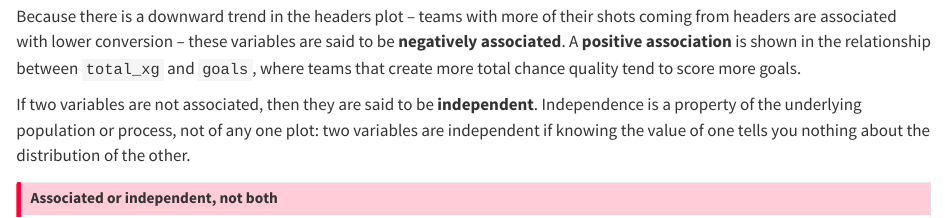
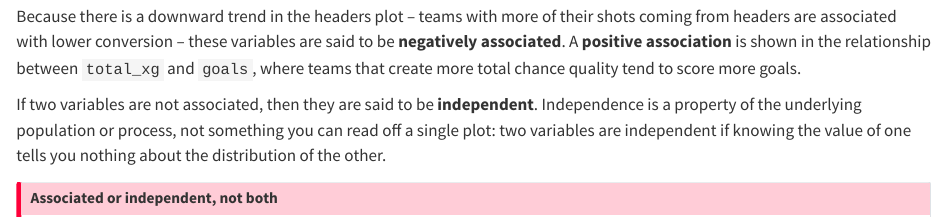
Before and after one commit to data-for-good-concepts/introduction-to-modern-statistics-for-football-scouting, a Quarto document (01-data-hello.qmd): the page in a window 1100 px wide, from 12730 px down. Rendered offline with R 4.5, knitr and Pandoc in place of Quarto, with nearby package versions; long lines of code are wrapped.

Commit message:
Reword ch.1 independence clause for clarity (#12) (#14)
Replace the awkward 'not of any one plot' phrasing with 'not something
you can read off a single plot', keeping the population-vs-plot contrast
that sets up the 'Associated or independent, not both' callout below.

Prose only; no #> output, baked numbers, or figures touched. Render not
verified (no Quarto available).

Closes #12

Co-authored-by: Claude <noreply@anthropic.com>

```diff
--- a/01-data-hello.qmd
+++ b/01-data-hello.qmd
@@ -511,7 +511,7 @@ Because there is a downward trend in the headers plot -- teams with more of thei
 A **positive association** is shown in the relationship between `total_xg` and `goals`, where teams that create more total chance quality tend to score more goals.
 
 If two variables are not associated, then they are said to be **independent**.
-Independence is a property of the underlying population or process, not of any one plot: two variables are independent if knowing the value of one tells you nothing about the distribution of the other.
+Independence is a property of the underlying population or process, not something you can read off a single plot: two variables are independent if knowing the value of one tells you nothing about the distribution of the other.
 
 ::: {.callout-important title="Associated or independent, not both"}
 At the population level, a pair of variables are either related in some way (associated) or not (independent).
```
